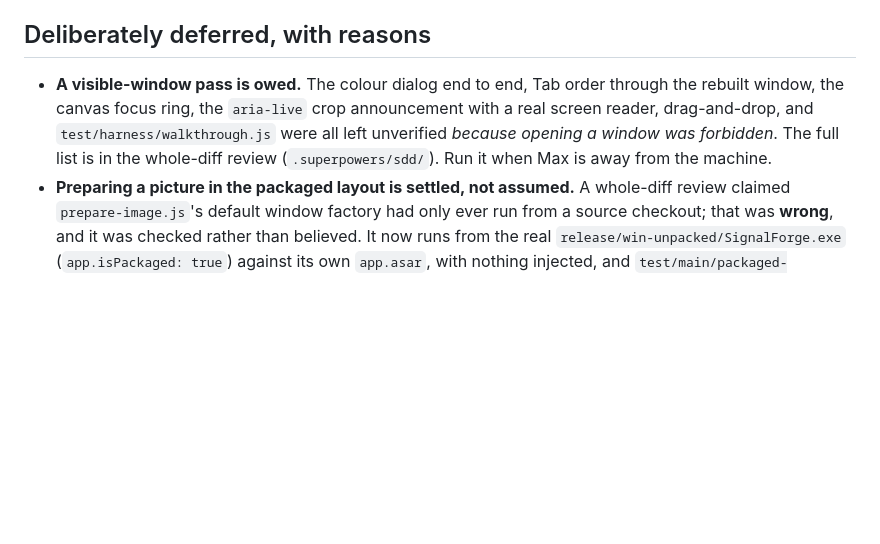
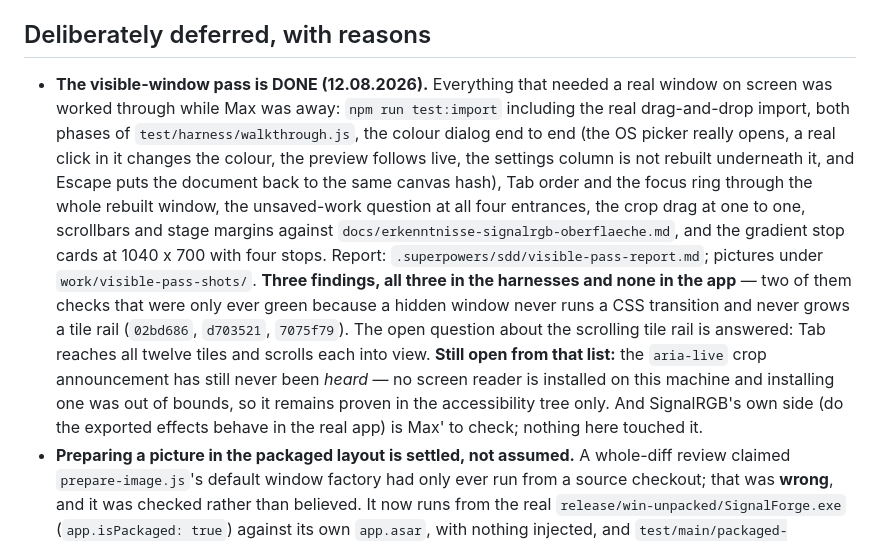
Before and after one commit to flowerpot-byte/SignalForge, a Markdown page: SNAPSHOT.md, the part around the change. GitHub-like rendering; blank space fills up the shorter version.

Commit message:
docs: the visible-window pass, worked through and written up
The long-deferred item. Eight points, all through: the import suite with
the real drag-and-drop, both walkthrough phases, the colour dialog end to
end against the real OS picker, tab order and the focus ring through the
rebuilt window, the unsaved-work question at all four entrances, the crop
drag at one to one, scrollbars and stage margins against the measured
SignalRGB reference, and the gradient stop cards at 1040x700 with four
stops.

Three findings, all three in the harnesses and none in the app. Two of
them were checks that had only ever been green because nobody looked: a
hidden window runs no CSS transition and grows no tile rail.

Still open and said so: the aria-live crop announcement has never been
heard, because no screen reader is installed and installing one was out
of bounds.

Report in .superpowers/sdd/visible-pass-report.md, pictures under
work/visible-pass-shots/ (both ignored, as every report before it).

```diff
--- a/SNAPSHOT.md
+++ b/SNAPSHOT.md
@@ -88,6 +88,7 @@ Max said three times that the window looked cheap, then: *"vergiss glass morphis
 
 ## Deliberately deferred, with reasons
 
-- **A visible-window pass is owed.** The colour dialog end to end, Tab order through the rebuilt window, the canvas focus ring, the `aria-live` crop announcement with a real screen reader, drag-and-drop, and `test/harness/walkthrough.js` were all left unverified *because opening a window was forbidden*. The full list is in the whole-diff review (`.superpowers/sdd/`). Run it when Max is away from the machine.
+- **The visible-window pass is DONE (12.08.2026).** Everything that needed a real window on screen was worked through while Max was away: `npm run test:import` including the real drag-and-drop import, both phases of `test/harness/walkthrough.js`, the colour dialog end to end (the OS picker really opens, a real click in it changes the colour, the preview follows live, the settings column is not rebuilt underneath it, and Escape puts the document back to the same canvas hash), Tab order and the focus ring through the whole rebuilt window, the unsaved-work question at all four entrances, the crop drag at one to one, scrollbars and stage margins against `docs/erkenntnisse-signalrgb-oberflaeche.md`, and the gradient stop cards at 1040 x 700 with four stops. Report: `.superpowers/sdd/visible-pass-report.md`; pictures under `work/visible-pass-shots/`. **Three findings, all three in the harnesses and none in the app** — two of them checks that were only ever green because a hidden window never runs a CSS transition and never grows a tile rail (`02bd686`, `d703521`, `7075f79`). The open question about the scrolling tile rail is answered: Tab reaches all twelve tiles and scrolls each into view.
+  **Still open from that list:** the `aria-live` crop announcement has still never been *heard* — no screen reader is installed on this machine and installing one was out of bounds, so it remains proven in the accessibility tree only. And SignalRGB's own side (do the exported effects behave in the real app) is Max' to check; nothing here touched it.
 - **Preparing a picture in the packaged layout is settled, not assumed.** A whole-diff review claimed `prepare-image.js`'s default window factory had only ever run from a source checkout; that was **wrong**, and it was checked rather than believed. It now runs from the real `release/win-unpacked/SignalForge.exe` (`app.isPackaged: true`) against its own `app.asar`, with nothing injected, and `test/main/packaged-factory.test.js` packs a real `.asar` and holds it there. First start against a temp Documents folder resolves `detected` when `WhirlwindFX\Effects` exists and `none` when it does not; a packaged export writes a complete, animating effect. What is still untried: the installer itself (Start-menu entry, uninstall, SmartScreen) and a real drag gesture on the packaged app — Chromium will not drag onto a hidden window, and the same import path is covered through the file input.
 - Build plan 3 material: several layers on top of each other, shape layers, video as an image sequence. (Cover images were on this list and are now built — see `docs/messung-titelbilder.md`, section 5.)
```
